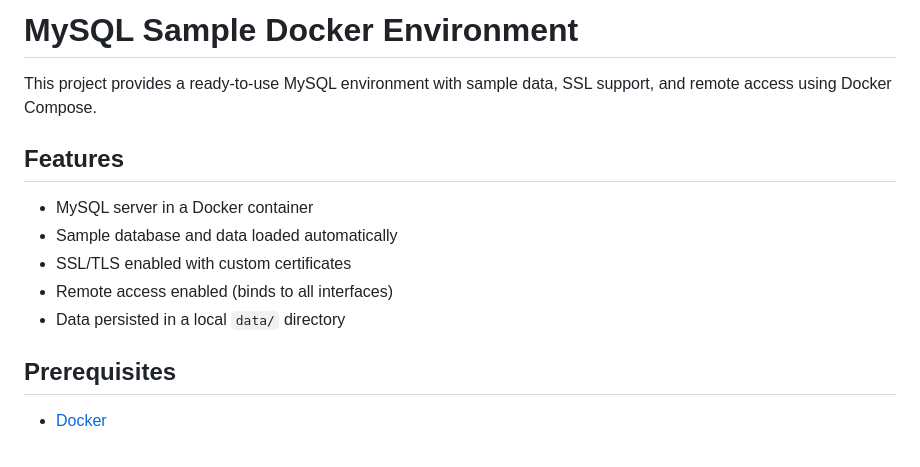
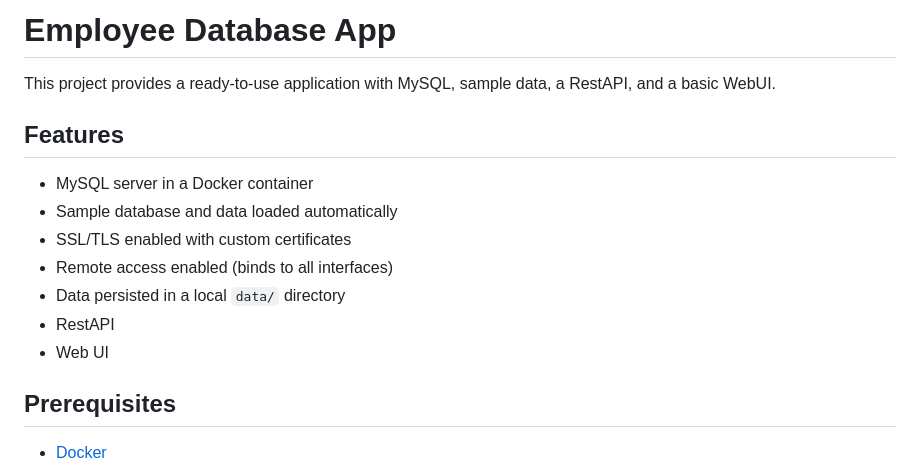
Before and after one commit to gravitylens/employees-app, a Markdown page: README.md, the part around the change. Drawn GitHub-style.

```diff
--- a/README.md
+++ b/README.md
@@ -1,6 +1,6 @@
-# MySQL Sample Docker Environment
+# Employee Database App
 
-This project provides a ready-to-use MySQL environment with sample data, SSL support, and remote access using Docker Compose.
+This project provides a ready-to-use application with MySQL, sample data, a RestAPI, and a basic WebUI.
 
 ## Features
 
@@ -9,6 +9,8 @@ This project provides a ready-to-use MySQL environment with sample data, SSL sup
 - SSL/TLS enabled with custom certificates
 - Remote access enabled (binds to all interfaces)
 - Data persisted in a local `data/` directory
+- RestAPI
+- Web UI
 
 ## Prerequisites
 
```
